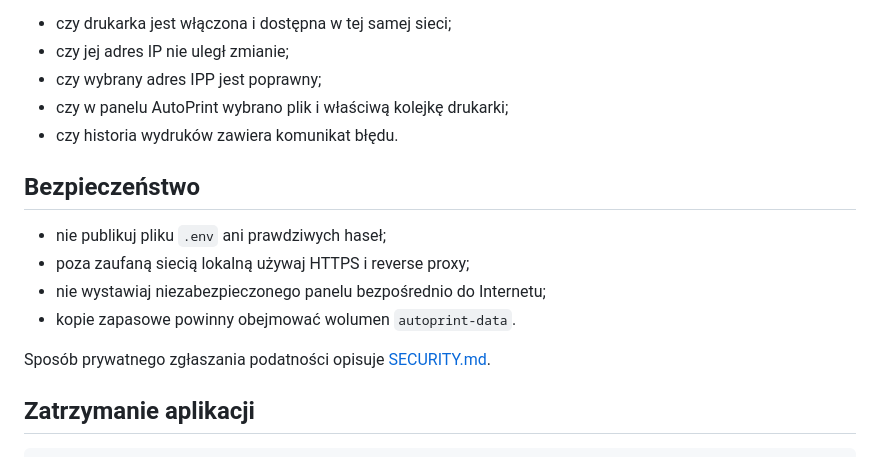
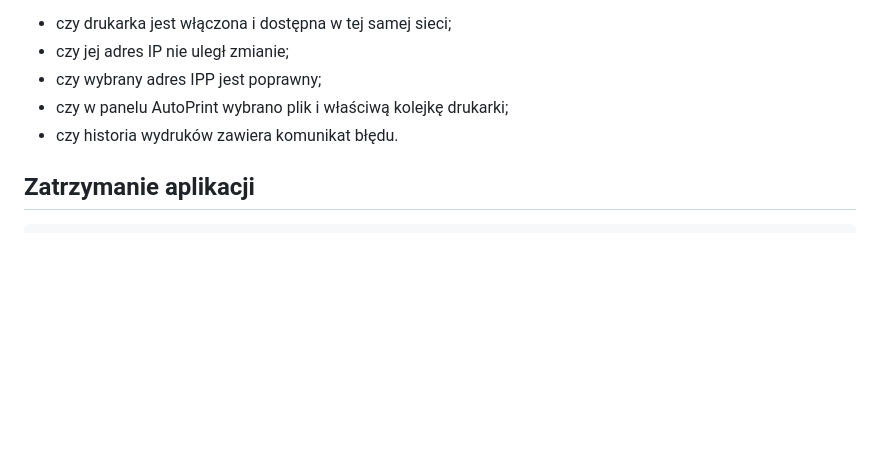
Before and after one commit to Qjuba/auto-print-docker, a Markdown page: README.md, the part around the change. Rendered like a GitHub page; blank space fills up the shorter version.

Commit message:
Remove security documentation

````diff
--- a/README.md
+++ b/README.md
@@ -134,15 +134,6 @@ Jeśli wydruk nie dochodzi do drukarki, sprawdź kolejno:
 - czy w panelu AutoPrint wybrano plik i właściwą kolejkę drukarki;
 - czy historia wydruków zawiera komunikat błędu.
 
-## Bezpieczeństwo
-
-- nie publikuj pliku `.env` ani prawdziwych haseł;
-- poza zaufaną siecią lokalną używaj HTTPS i reverse proxy;
-- nie wystawiaj niezabezpieczonego panelu bezpośrednio do Internetu;
-- kopie zapasowe powinny obejmować wolumen `autoprint-data`.
-
-Sposób prywatnego zgłaszania podatności opisuje [SECURITY.md](SECURITY.md).
-
 ## Zatrzymanie aplikacji
 
 ```bash
````
Also changed, not shown: SECURITY.md (deleted, +0 -12 lines).
